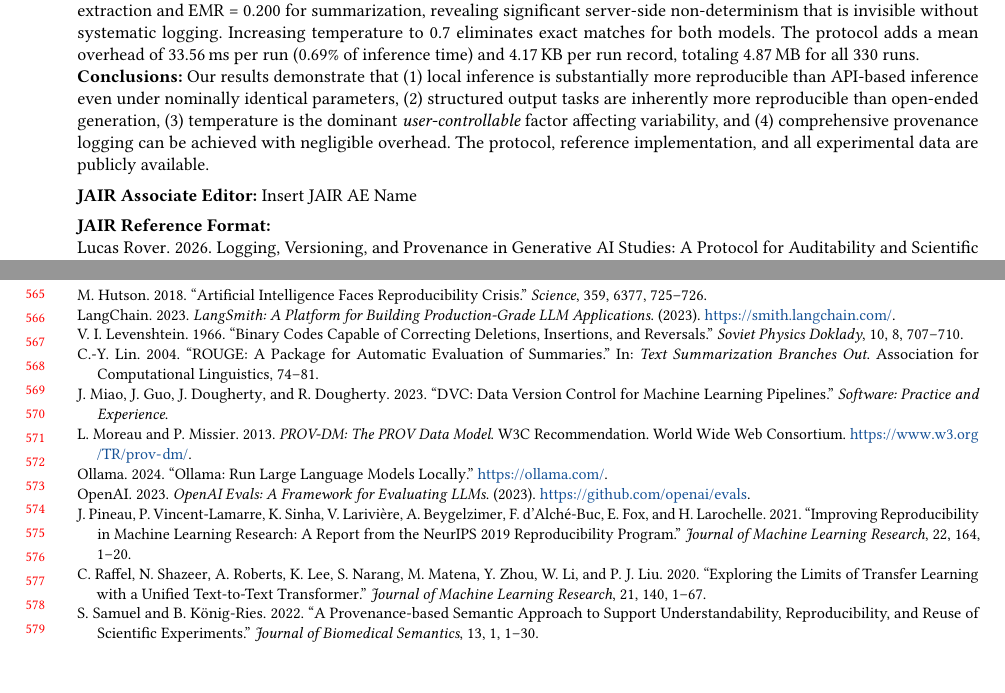
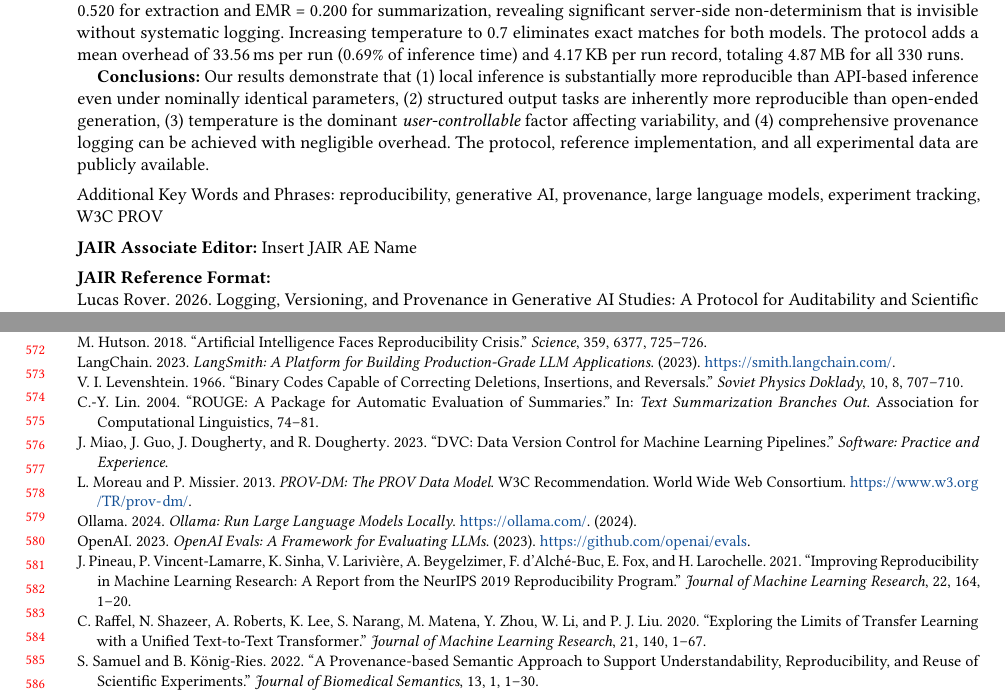
Before and after one commit to Roverlucas/genai-reproducibility-protocol, a LaTeX document (article/main.tex, which reads article/references.bib): two parts of pages 1 and 14 of 17, joined at a grey line, cut so that both start at the same text. Compiled offline with pdfLaTeX.

Commit message:
Final submission package: language review, formatting, compiled PDF
- Applied 42 language corrections (academic English review, score 82→95)
- Fixed 4 major issues: dense abstract sentence, colloquial register,
  ambiguous future work list, inconsistent C2 table labels
- Added cover letter, suggested reviewers, declarations (COI, CRediT, data availability)
- Added ORCID and keywords to author block
- Fixed bibliography entry types (biewald, ollama → @misc)
- Compiled 17-page PDF with XeLaTeX + biber (JAIR format)

Co-Authored-By: Claude Opus 4.6 <noreply@anthropic.com>

```diff
--- a/article/main.tex
+++ b/article/main.tex
@@ -27,8 +27,7 @@
 %% Additional packages
 \usepackage{booktabs}
 \usepackage{pifont}
-\usepackage{graphicx}
-\usepackage{xcolor}
+%% graphicx and xcolor already loaded by acmart.cls
 \usepackage{listings}
 \usepackage{subcaption}
 \usepackage{multirow}
@@ -64,21 +63,23 @@
 \renewcommand{\shortauthors}{Rover}
 
 \begin{abstract}
-{\bf Background:}
+\textbf{Background:}
 Generative AI models produce non-deterministic outputs that vary across runs, even under nominally identical configurations. This variability threatens the reproducibility of studies that rely on large language model (LLM) outputs, yet most existing experiment-tracking tools were not designed for the specific challenges of text-generation workflows.
 
-{\bf Objectives:}
+\textbf{Objectives:}
 We propose a lightweight, open-standard protocol for logging, versioning, and provenance tracking of generative AI experiments. The protocol introduces two novel documentation artifacts---Prompt Cards and Run Cards---and adopts the W3C PROV data model to create auditable, machine-readable provenance graphs linking every output to its full generation context.
 
-{\bf Methods:}
+\textbf{Methods:}
 We formalize the protocol and evaluate it empirically through 330 controlled experiments. These experiments employ two models---LLaMA~3 8B (locally deployed) and GPT-4 (cloud API)---on two NLP tasks (scientific summarization and structured extraction) across five experimental conditions that systematically vary the seed, temperature, and decoding strategy. We measure output variability using Exact Match Rate, Normalized Edit Distance, and ROUGE-L, and quantify the protocol's own overhead in terms of time and storage.
 
-{\bf Results:}
+\textbf{Results:}
 Under greedy decoding ($t{=}0$), LLaMA~3 achieves perfect reproducibility on extraction (EMR = 1.000) and near-perfect on summarization (EMR = 0.840). In stark contrast, GPT-4 under identical greedy settings achieves only EMR = 0.520 for extraction and EMR = 0.200 for summarization, revealing significant server-side non-determinism that is invisible without systematic logging. Increasing temperature to 0.7 eliminates exact matches for both models. The protocol adds a mean overhead of 33.56\,ms per run (0.69\% of inference time) and 4.17\,KB per run record, totaling 4.87\,MB for all 330 runs.
 
-{\bf Conclusions:}
+\textbf{Conclusions:}
 Our results demonstrate that (1)~local inference is substantially more reproducible than API-based inference even under nominally identical parameters, (2)~structured output tasks are inherently more reproducible than open-ended generation, (3)~temperature is the dominant \textit{user-controllable} factor affecting variability, and (4)~comprehensive provenance logging can be achieved with negligible overhead. The protocol, reference implementation, and all experimental data are publicly available.
 \end{abstract}
+
+\keywords{reproducibility, generative AI, provenance, large language models, experiment tracking, W3C PROV}
 
 \received{February 2026}
 
--- a/article/references.bib
+++ b/article/references.bib
@@ -199,6 +199,3 @@
 }
 
 
-@article{ollama2024,
-  author = {{Ollama}},
-  title  = {Ollama: Run Large Language Models Locally},
```
Also changed, not shown: article/main.pdf (added), article/main.tex (4 more changed lines), article/references.bib (19 more changed lines).
